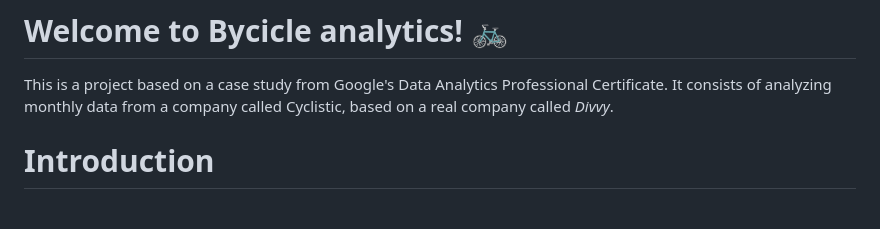
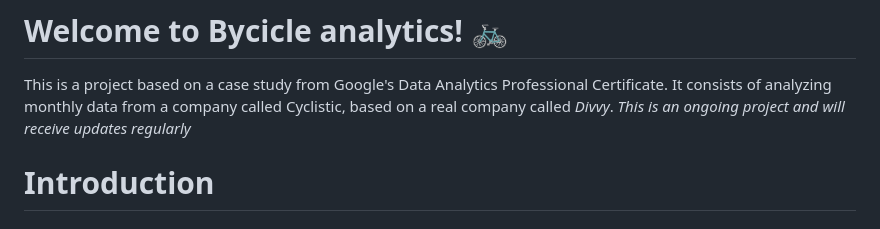
Before and after one commit to antonio-jf/portfolio, a Markdown page: BycicleAnalytics/README.md, the part around the change. Rendered like a GitHub page.

```diff
--- a/BycicleAnalytics/README.md
+++ b/BycicleAnalytics/README.md
@@ -1,5 +1,6 @@
 # Welcome to Bycicle analytics! :bike:
 This is a project based on a case study from Google's Data Analytics Professional Certificate. It consists of analyzing monthly data from a company called Cyclistic, based on a real company called *Divvy*.
+*This is an ongoing project and will receive updates regularly*
 
 # Introduction
 ## Context
```
